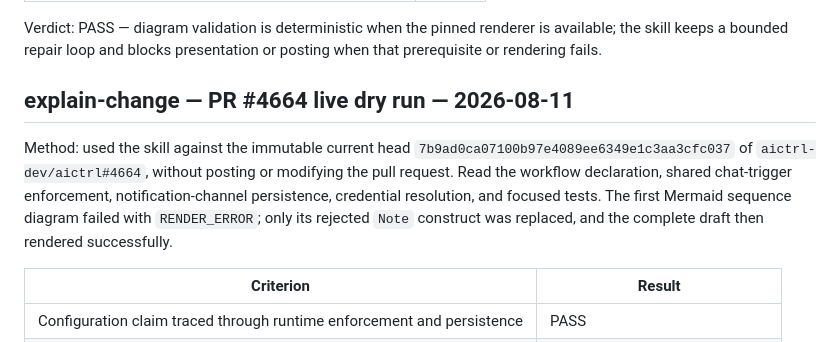
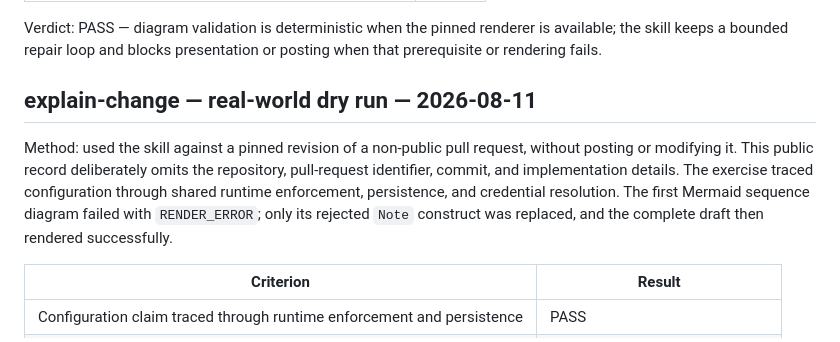
Before and after one commit to aictrl-dev/skills, a Markdown page: evals/results.md, the part around the change. Rendered like a GitHub page.

Commit message:
docs: anonymize explain-change evaluation

```diff
--- a/evals/results.md
+++ b/evals/results.md
@@ -18,15 +18,15 @@ Verdict: PASS — diagram validation is deterministic when the pinned renderer i
 available; the skill keeps a bounded repair loop and blocks presentation or
 posting when that prerequisite or rendering fails.
 
-## explain-change — PR #4664 live dry run — 2026-08-11
+## explain-change — real-world dry run — 2026-08-11
 
-Method: used the skill against the immutable current head
-`7b9ad0ca07100b97e4089ee6349e1c3aa3cfc037` of
-`aictrl-dev/aictrl#4664`, without posting or modifying the pull request. Read
-the workflow declaration, shared chat-trigger enforcement, notification-channel
-persistence, credential resolution, and focused tests. The first Mermaid
-sequence diagram failed with `RENDER_ERROR`; only its rejected `Note` construct
-was replaced, and the complete draft then rendered successfully.
+Method: used the skill against a pinned revision of a non-public pull request,
+without posting or modifying it. This public record deliberately omits the
+repository, pull-request identifier, commit, and implementation details. The
+exercise traced configuration through shared runtime enforcement, persistence,
+and credential resolution. The first Mermaid sequence diagram failed with
+`RENDER_ERROR`; only its rejected `Note` construct was replaced, and the
+complete draft then rendered successfully.
 
 | Criterion | Result |
 |---|---|
```
